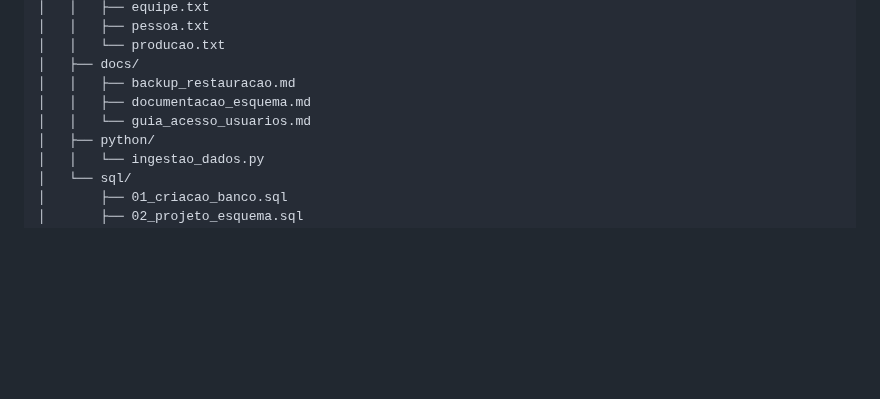
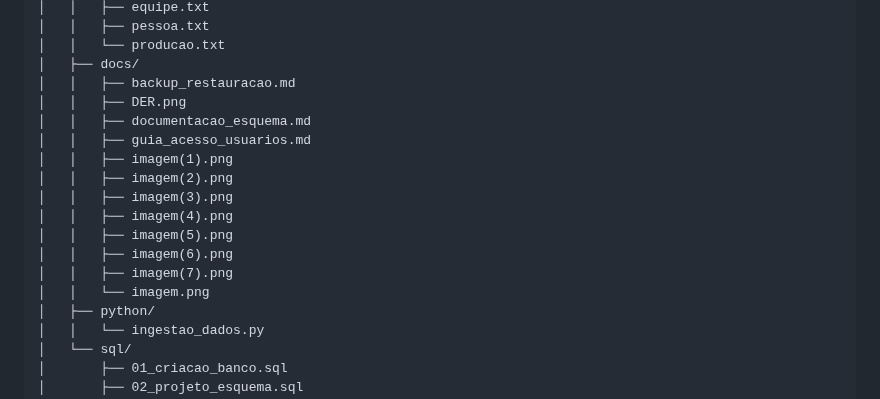
Before and after one commit to RafaelQuirino/dba_postgresql, a Markdown page: README.md, the part around the change. GitHub-like rendering; blank space fills up the shorter version.

```diff
--- a/README.md
+++ b/README.md
@@ -25,8 +25,17 @@
 │   │   └── producao.txt
 │   ├── docs/
 │   │   ├── backup_restauracao.md
+│   │   ├── DER.png
 │   │   ├── documentacao_esquema.md
-│   │   └── guia_acesso_usuarios.md
+│   │   ├── guia_acesso_usuarios.md
+│   │   ├── imagem(1).png
+│   │   ├── imagem(2).png
+│   │   ├── imagem(3).png
+│   │   ├── imagem(4).png
+│   │   ├── imagem(5).png
+│   │   ├── imagem(6).png
+│   │   ├── imagem(7).png
+│   │   └── imagem.png
 │   ├── python/
 │   │   └── ingestao_dados.py
 │   └── sql/
```
